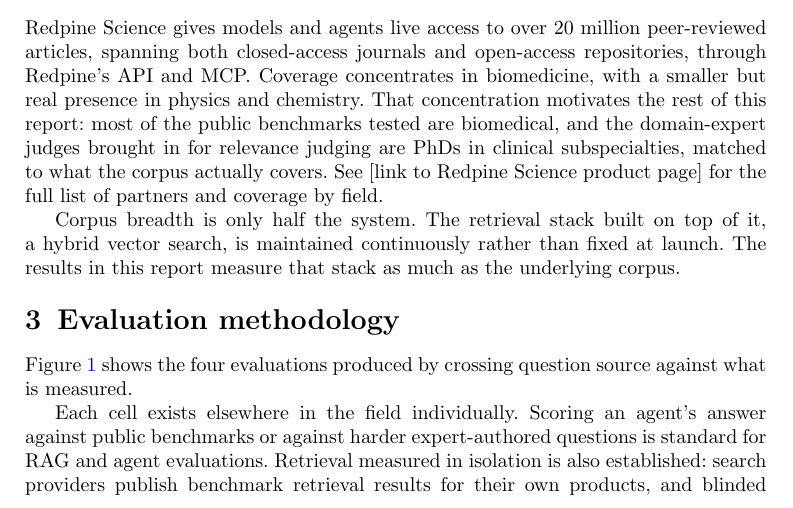
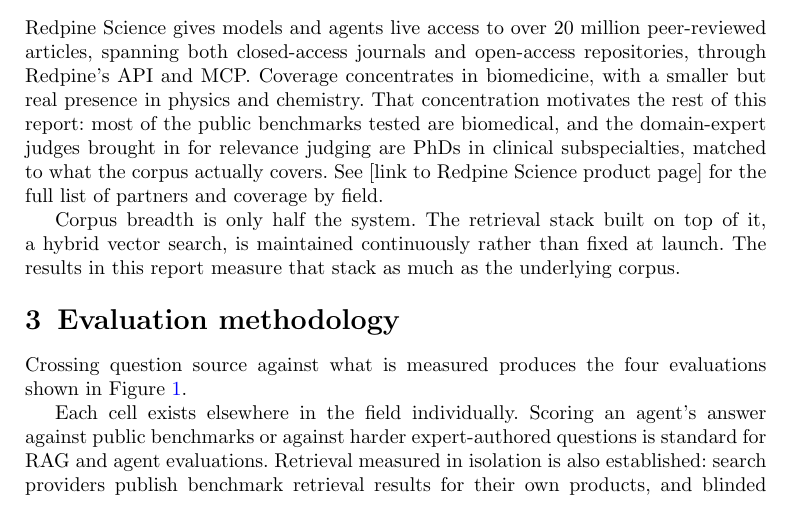
Before and after one commit to leonoravesterbacka/Redpine-Science, a LaTeX paper (main.tex): part of page 2 of 13, cut so that both start at the same text. Compiled offline with pdfLaTeX.

Commit message:
docs: don't open the section 3 methodology sentence with a Figure reference

```diff
--- a/main.tex
+++ b/main.tex
@@ -124,8 +124,8 @@
 
 \section{Evaluation methodology}\label{sec:methodology}
 
-Figure~\ref{fig:methodology} shows the four evaluations produced by crossing question
-source against what is measured.
+Crossing question source against what is measured produces the four evaluations
+shown in Figure~\ref{fig:methodology}.
 
 \begin{figure}[h]
 \centering
```
